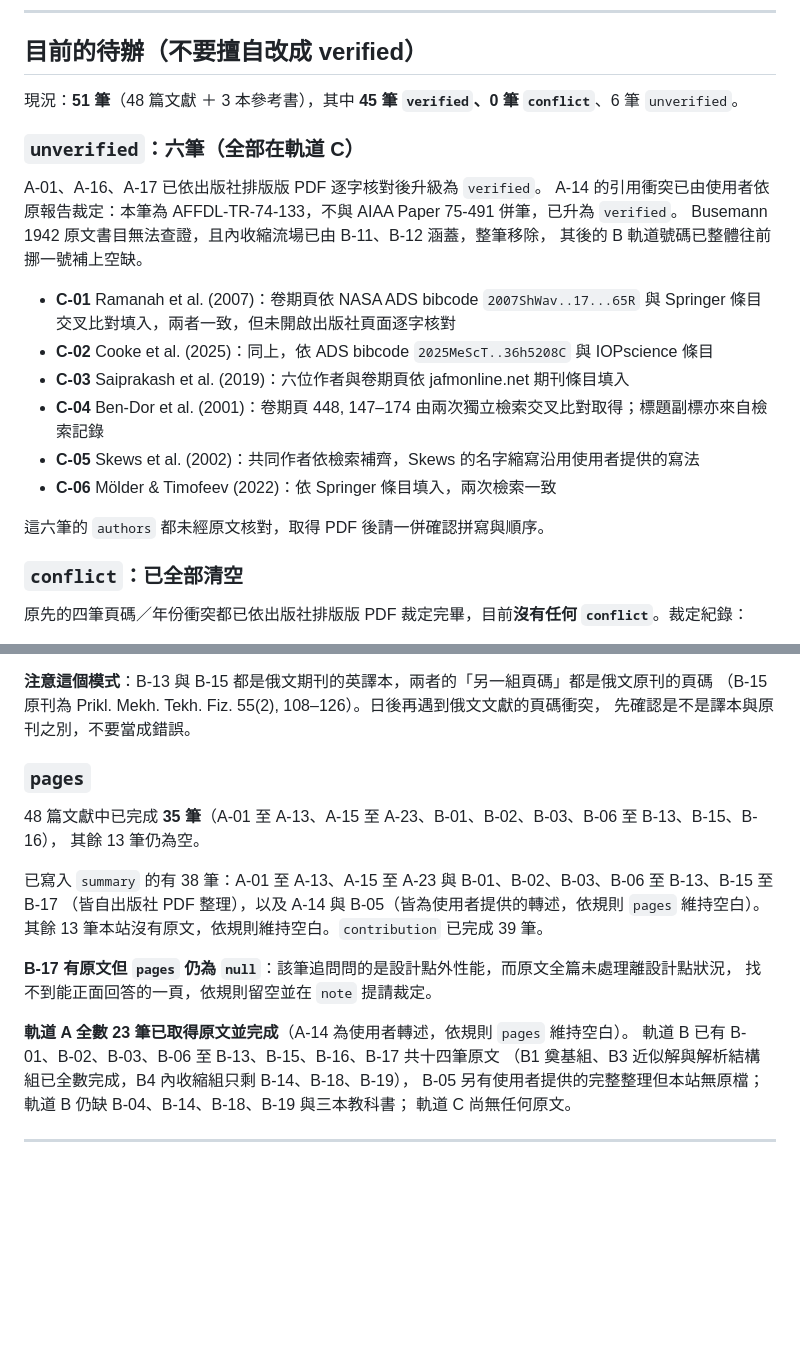
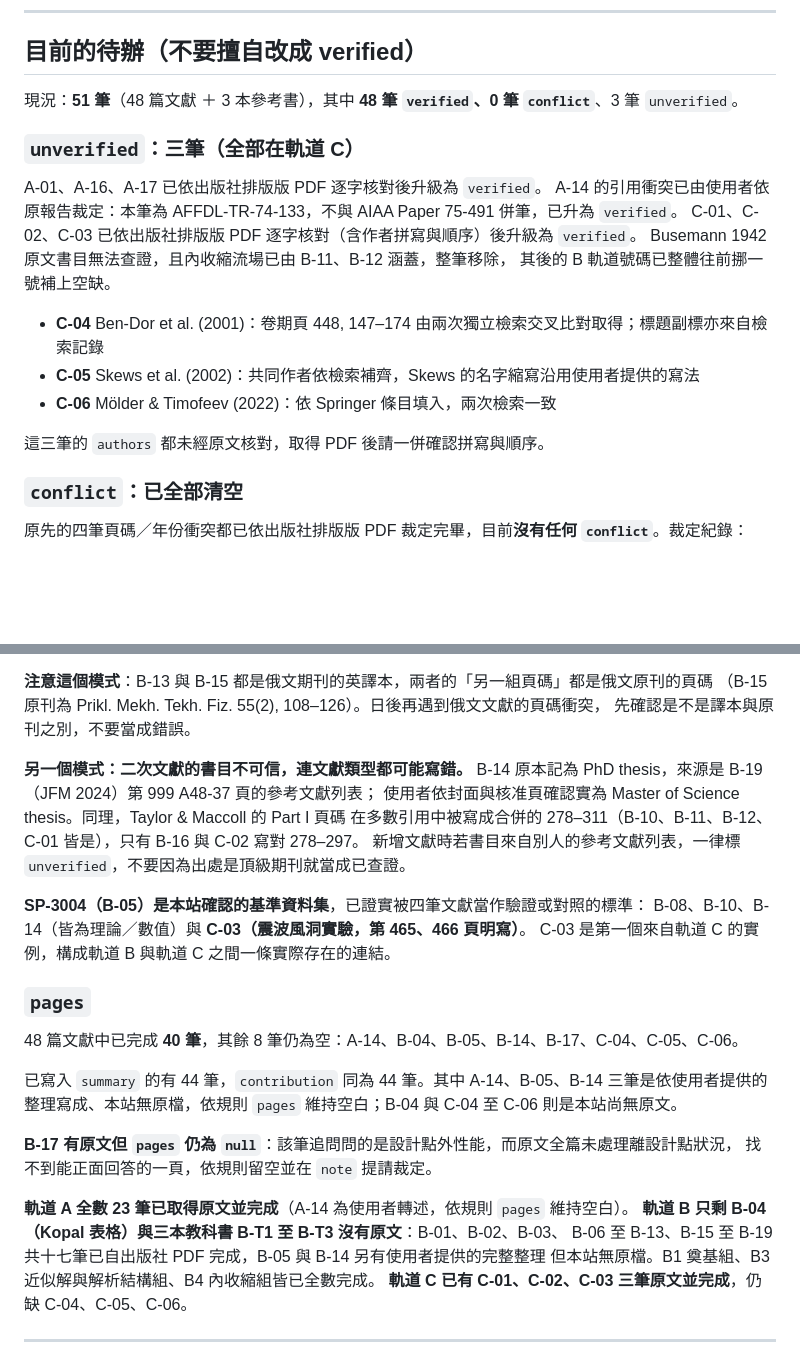
Before and after one commit to p46144073-art/hsflow-lit, a Markdown page: CLAUDE.md, 2 parts joined by grey strips. Rendered like a GitHub page; blank space fills up the shorter version.

Commit message:
sync CLAUDE.md: 48 verified, 3 unverified, 40 pages
Co-Authored-By: Claude Opus 5 <noreply@anthropic.com>
Claude-Session: https://claude.ai/code/session_01Dor4W5atp7uTxN9aMteHUZ

```diff
--- a/CLAUDE.md
+++ b/CLAUDE.md
@@ -138,24 +138,21 @@ B 軌道原本的 Busemann 1942 那筆移除後留下空號，已把後面的號
 
 ## 目前的待辦（不要擅自改成 verified）
 
-現況：**51 筆**（48 篇文獻 ＋ 3 本參考書），其中 **45 筆 `verified`、0 筆 `conflict`**、6 筆 `unverified`。
+現況：**51 筆**（48 篇文獻 ＋ 3 本參考書），其中 **48 筆 `verified`、0 筆 `conflict`**、3 筆 `unverified`。
 
-### `unverified`：六筆（全部在軌道 C）
+### `unverified`：三筆（全部在軌道 C）
 
 A-01、A-16、A-17 已依出版社排版版 PDF 逐字核對後升級為 `verified`。
 A-14 的引用衝突已由使用者依原報告裁定：本筆為 AFFDL-TR-74-133，不與 AIAA Paper 75-491 併筆，已升為 `verified`。
+C-01、C-02、C-03 已依出版社排版版 PDF 逐字核對（含作者拼寫與順序）後升級為 `verified`。
 Busemann 1942 原文書目無法查證，且內收縮流場已由 B-11、B-12 涵蓋，整筆移除，
 其後的 B 軌道號碼已整體往前挪一號補上空缺。
 
-- **C-01** Ramanah et al. (2007)：卷期頁依 NASA ADS bibcode `2007ShWav..17...65R` 與 Springer 條目
-  交叉比對填入，兩者一致，但未開啟出版社頁面逐字核對
-- **C-02** Cooke et al. (2025)：同上，依 ADS bibcode `2025MeScT..36h5208C` 與 IOPscience 條目
-- **C-03** Saiprakash et al. (2019)：六位作者與卷期頁依 jafmonline.net 期刊條目填入
 - **C-04** Ben-Dor et al. (2001)：卷期頁 448, 147–174 由兩次獨立檢索交叉比對取得；標題副標亦來自檢索記錄
 - **C-05** Skews et al. (2002)：共同作者依檢索補齊，Skews 的名字縮寫沿用使用者提供的寫法
 - **C-06** Mölder & Timofeev (2022)：依 Springer 條目填入，兩次檢索一致
 
-這六筆的 `authors` 都未經原文核對，取得 PDF 後請一併確認拼寫與順序。
+這三筆的 `authors` 都未經原文核對，取得 PDF 後請一併確認拼寫與順序。
 
 ### `conflict`：已全部清空
 
@@ -177,23 +174,31 @@ Busemann 1942 原文書目無法查證，且內收縮流場已由 B-11、B-12
 （B-15 原刊為 Prikl. Mekh. Tekh. Fiz. 55(2), 108–126）。日後再遇到俄文文獻的頁碼衝突，
 先確認是不是譯本與原刊之別，不要當成錯誤。
 
+**另一個模式：二次文獻的書目不可信，連文獻類型都可能寫錯。**
+B-14 原本記為 PhD thesis，來源是 B-19（JFM 2024）第 999 A48-37 頁的參考文獻列表；
+使用者依封面與核准頁確認實為 Master of Science thesis。同理，Taylor & Maccoll 的 Part I 頁碼
+在多數引用中被寫成合併的 278–311（B-10、B-11、B-12、C-01 皆是），只有 B-16 與 C-02 寫對 278–297。
+新增文獻時若書目來自別人的參考文獻列表，一律標 `unverified`，不要因為出處是頂級期刊就當成已查證。
+
+**SP-3004（B-05）是本站確認的基準資料集**，已證實被四筆文獻當作驗證或對照的標準：
+B-08、B-10、B-14（皆為理論／數值）與 **C-03（震波風洞實驗，第 465、466 頁明寫）**。
+C-03 是第一個來自軌道 C 的實例，構成軌道 B 與軌道 C 之間一條實際存在的連結。
+
 ### `pages`
 
-48 篇文獻中已完成 **35 筆**（A-01 至 A-13、A-15 至 A-23、B-01、B-02、B-03、B-06 至 B-13、B-15、B-16），
-其餘 13 筆仍為空。
+48 篇文獻中已完成 **40 筆**，其餘 8 筆仍為空：A-14、B-04、B-05、B-14、B-17、C-04、C-05、C-06。
 
-已寫入 `summary` 的有 38 筆：A-01 至 A-13、A-15 至 A-23 與 B-01、B-02、B-03、B-06 至 B-13、B-15 至 B-17
-（皆自出版社 PDF 整理），以及 A-14 與 B-05（皆為使用者提供的轉述，依規則 `pages` 維持空白）。
-其餘 13 筆本站沒有原文，依規則維持空白。`contribution` 已完成 39 筆。
+已寫入 `summary` 的有 44 筆，`contribution` 同為 44 筆。其中 A-14、B-05、B-14 三筆是依使用者提供的
+整理寫成、本站無原檔，依規則 `pages` 維持空白；B-04 與 C-04 至 C-06 則是本站尚無原文。
 
 **B-17 有原文但 `pages` 仍為 `null`**：該筆追問問的是設計點外性能，而原文全篇未處理離設計點狀況，
 找不到能正面回答的一頁，依規則留空並在 `note` 提請裁定。
 
 **軌道 A 全數 23 筆已取得原文並完成**（A-14 為使用者轉述，依規則 `pages` 維持空白）。
-軌道 B 已有 B-01、B-02、B-03、B-06 至 B-13、B-15、B-16、B-17 共十四筆原文
-（B1 奠基組、B3 近似解與解析結構組已全數完成，B4 內收縮組只剩 B-14、B-18、B-19），
-B-05 另有使用者提供的完整整理但本站無原檔；軌道 B 仍缺 B-04、B-14、B-18、B-19 與三本教科書；
-軌道 C 尚無任何原文。
+**軌道 B 只剩 B-04（Kopal 表格）與三本教科書 B-T1 至 B-T3 沒有原文**：B-01、B-02、B-03、
+B-06 至 B-13、B-15 至 B-19 共十七筆已自出版社 PDF 完成，B-05 與 B-14 另有使用者提供的完整整理
+但本站無原檔。B1 奠基組、B3 近似解與解析結構組、B4 內收縮組皆已全數完成。
+**軌道 C 已有 C-01、C-02、C-03 三筆原文並完成**，仍缺 C-04、C-05、C-06。
 
 ---
 
```
